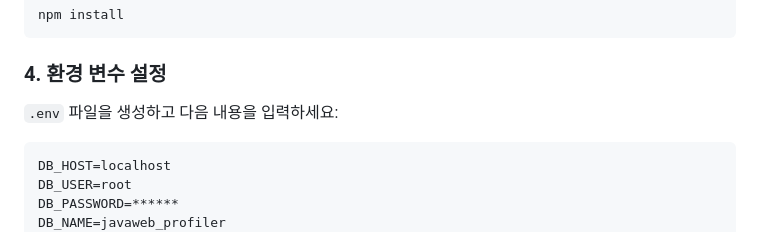
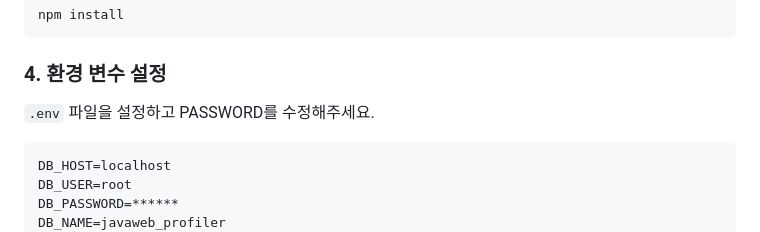
Before and after one commit to kseojinn/web-app-tech, a Markdown page: README.md, the part around the change. Rendered like a GitHub page.

```diff
--- a/README.md
+++ b/README.md
@@ -45,7 +45,7 @@ cd enhanced-nodejs-profiler</code></pre>
 <pre><code>npm install</code></pre>
 
 <h3>4. 환경 변수 설정</h3>
-<p><code>.env</code> 파일을 생성하고 다음 내용을 입력하세요:</p>
+<p><code>.env</code> 파일을 설정하고 PASSWORD를 수정해주세요.</p>
 <pre><code>DB_HOST=localhost
 DB_USER=root
 DB_PASSWORD=******
```
